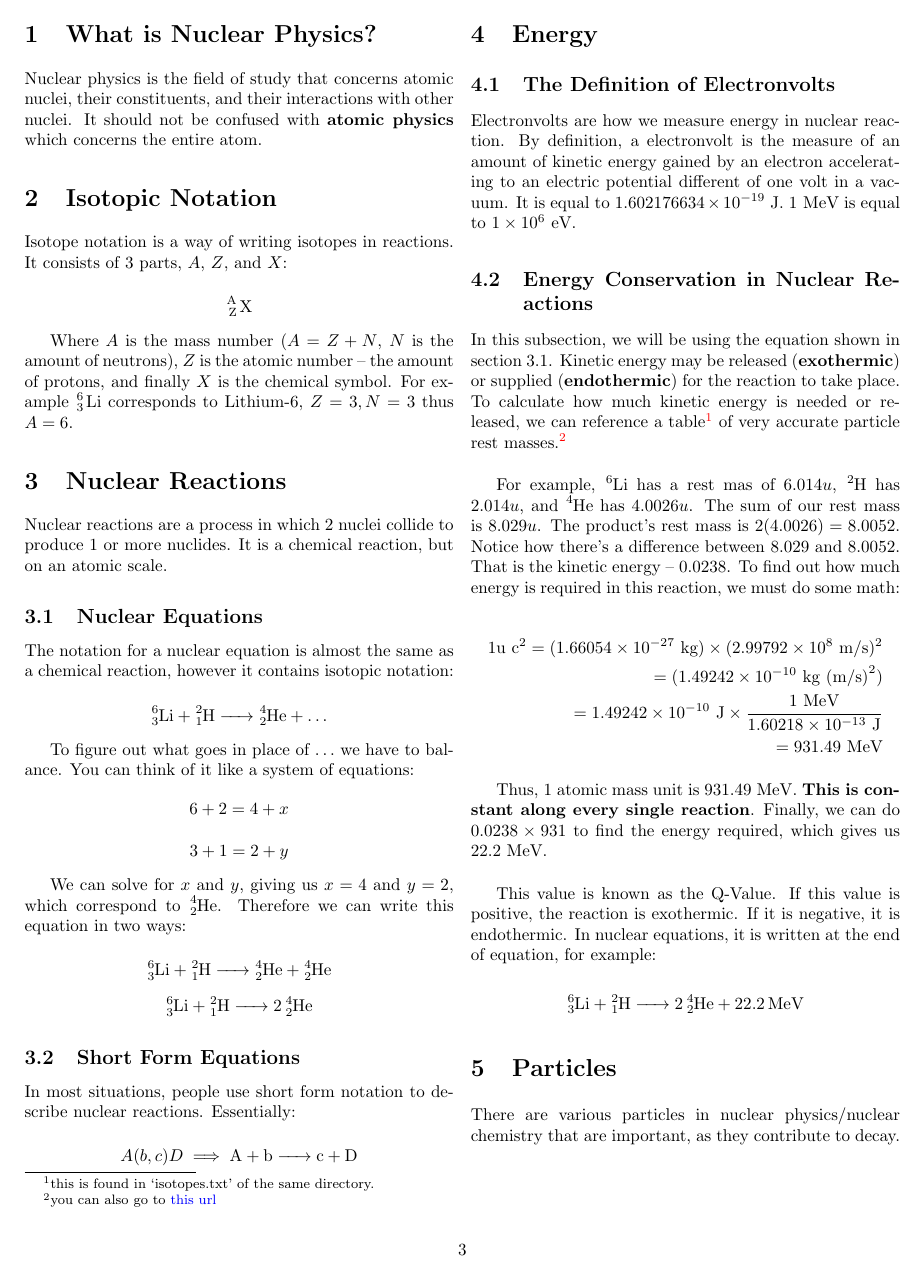
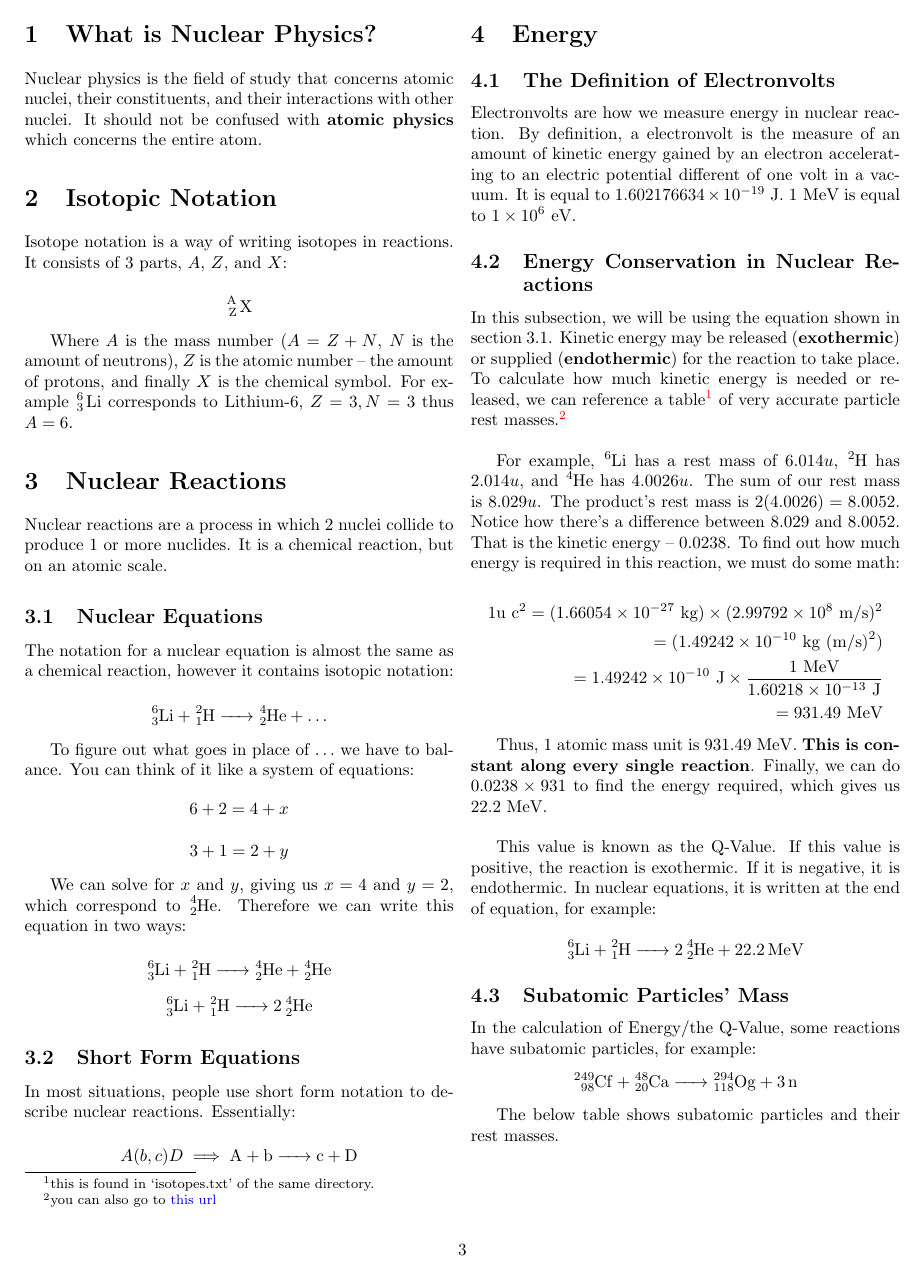
Before and after one commit to mxtlrr/NP-Notes, a LaTeX document (tex/physics/physics.tex): page 3 of 10. Compiled offline with pdfLaTeX.

Commit message:
4.3 new subsection

```diff
--- a/tex/physics/physics.tex
+++ b/tex/physics/physics.tex
@@ -94,7 +94,7 @@
     much kinetic energy is needed or released, we can reference a table\footnote{this is found in `isotopes.txt' of the same directory.}
     of very accurate particle rest masses.\footnote{you can also go to \href{https://physics.nist.gov/cgi-bin/Compositions/stand_alone.pl?ele=&all=all&ascii=ascii&isotype=all}{this url}}\\
 
-    For example, $\ce{^6Li}$ has a rest mas of $6.014 u$, $\ce{^2H}$ has
+    For example, $\ce{^6Li}$ has a rest mass of $6.014 u$, $\ce{^2H}$ has
     $2.014 u$, and $\ce{^4He}$ has $4.0026 u$. The sum of our rest mass is
     $8.029 u$. The product's rest mass is $2(4.0026) = 8.0052$. Notice how
     there's a difference between $8.029$ and $8.0052$. That is the kinetic
@@ -122,3 +122,12 @@
     \[
       \ce{^6_3Li + ^2_1H -> 2 ^4_2He + 22.2 MeV}
     \]
+
+    \subsection{Subatomic Particles' Mass}
+    In the calculation of Energy/the Q-Value, some reactions have subatomic particles,
+    for example:
+    \[
+      \ce{^{249}_{98}Cf + ^{48}_{20}Ca -> ^{294}_{118}Og + 3 n}
+    \]
+
+    The below table shows subatomic particles and their rest masses.\\
```
Also changed, not shown: tex/physics/physics.tex (13 more changed lines).
